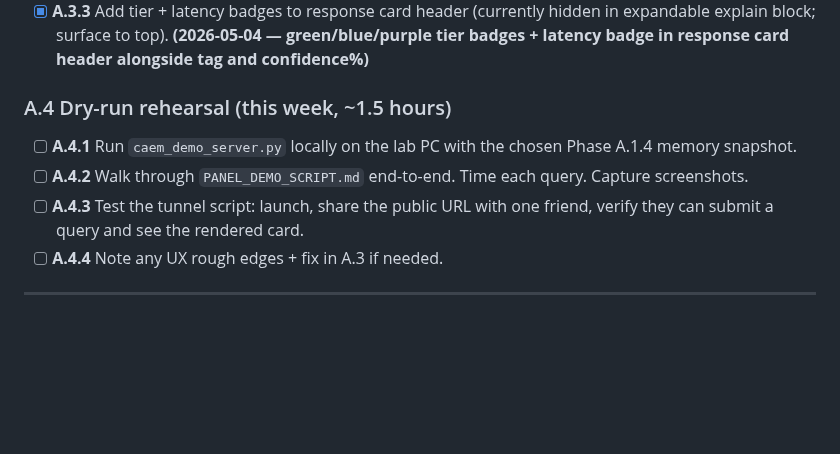
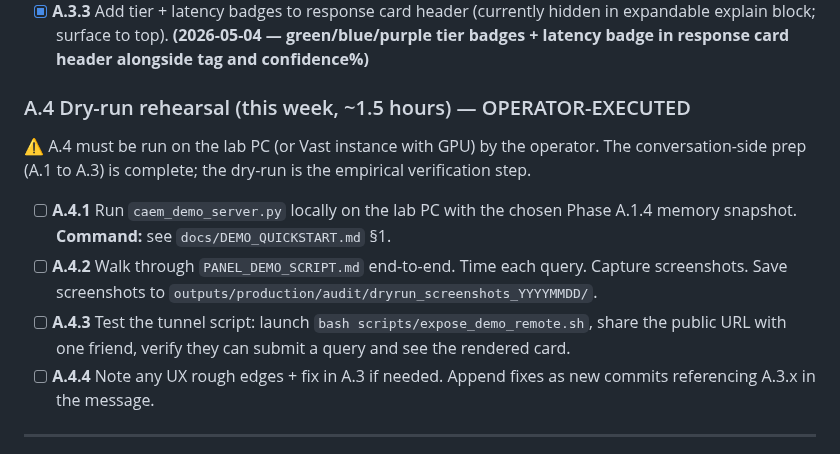
Before and after one commit to aksaN000/caem-thesis, a Markdown page: PRODUCTION_NEXT_SESSION_PLAN.md, the part around the change. Drawn GitHub-style; blank space fills up the shorter version.

Commit message:
plan: mark A.4 as operator-executed (lab PC needed for actual dry-run)
A.4 is the empirical verification step that requires the lab PC + GPU
with the model and the cycle-3 memory snapshot. The conversation-side
prep work (A.1 import smoke-tests, A.2 demo assets, A.3 UI polish) is
all done and pushed. A.4 is the dry-run rehearsal the operator runs
locally; checklist updated with explicit screenshot-save path.

Phase A status:
  A.1.1-A.1.4 — DONE (legacy mark, smoke tests, cycle-3 memory locked)
  A.2.1-A.2.3 — DONE (panel script, quickstart, tunnel script)
  A.3.1-A.3.3 — DONE (evidence panel, memory-match sidebar, tier badges)
  A.4.1-A.4.4 — operator-executed (lab PC dry-run pending)

Phase B (production swap) and Phase C (defense day) remain pending the
cycle-10 close (~May 15) and the defense itself.

```diff
--- a/PRODUCTION_NEXT_SESSION_PLAN.md
+++ b/PRODUCTION_NEXT_SESSION_PLAN.md
@@ -40,12 +40,14 @@ All edits to `scripts/caem_demo_server.py`'s inlined `_INDEX_HTML`.
 - [x] **A.3.2** Add "Memory match" sidebar showing nearest-neighbor stored episode + cosine similarity (~50 lines HTML + JS + JSON field plumbed from pipeline result). Demonstrates Tier 1 routing. **(2026-05-04 — `<details>` panel showing matched entry id, cosine sim %, stored question, stored answer, storage cycle, source benchmark, stored u_stored; uses _MEMORY_STORE.search_with_ids in /query)**
 - [x] **A.3.3** Add tier + latency badges to response card header (currently hidden in expandable explain block; surface to top). **(2026-05-04 — green/blue/purple tier badges + latency badge in response card header alongside tag and confidence%)**
 
-### A.4 Dry-run rehearsal (this week, ~1.5 hours)
+### A.4 Dry-run rehearsal (this week, ~1.5 hours) — OPERATOR-EXECUTED
 
-- [ ] **A.4.1** Run `caem_demo_server.py` locally on the lab PC with the chosen Phase A.1.4 memory snapshot.
-- [ ] **A.4.2** Walk through `PANEL_DEMO_SCRIPT.md` end-to-end. Time each query. Capture screenshots.
-- [ ] **A.4.3** Test the tunnel script: launch, share the public URL with one friend, verify they can submit a query and see the rendered card.
-- [ ] **A.4.4** Note any UX rough edges + fix in A.3 if needed.
+⚠ A.4 must be run on the lab PC (or Vast instance with GPU) by the operator. The conversation-side prep (A.1 to A.3) is complete; the dry-run is the empirical verification step.
+
+- [ ] **A.4.1** Run `caem_demo_server.py` locally on the lab PC with the chosen Phase A.1.4 memory snapshot. **Command:** see `docs/DEMO_QUICKSTART.md` §1.
+- [ ] **A.4.2** Walk through `PANEL_DEMO_SCRIPT.md` end-to-end. Time each query. Capture screenshots. Save screenshots to `outputs/production/audit/dryrun_screenshots_YYYYMMDD/`.
+- [ ] **A.4.3** Test the tunnel script: launch `bash scripts/expose_demo_remote.sh`, share the public URL with one friend, verify they can submit a query and see the rendered card.
+- [ ] **A.4.4** Note any UX rough edges + fix in A.3 if needed. Append fixes as new commits referencing A.3.x in the message.
 
 ---
 
```
